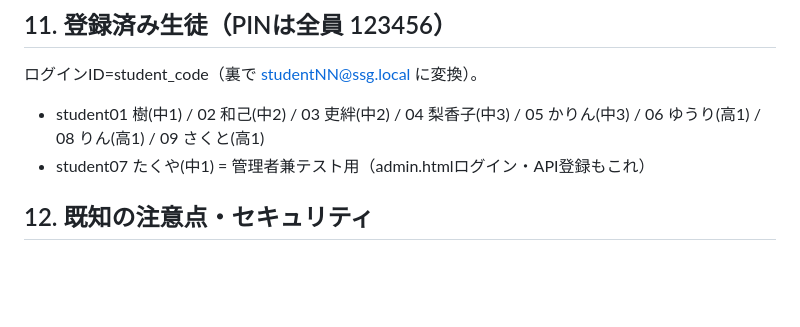
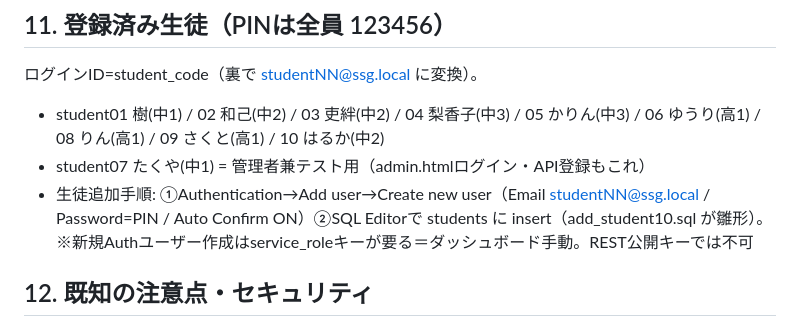
Before and after one commit to takuya5-stack/ssg-learning-app, a Markdown page: 引き継ぎ書.md, the part around the change. Rendered like a GitHub page; blank space fills up the shorter version.

Commit message:
生徒追加: student10 はるか(中2)

```diff
--- a/引き継ぎ書.md
+++ b/引き継ぎ書.md
@@ -117,8 +117,9 @@ git -C "/Users/takuya_oohashiba/Desktop/SSG学習アプリ" push
 
 ## 11. 登録済み生徒（PINは全員 123456）
 ログインID=student_code（裏で studentNN@ssg.local に変換）。
-- student01 樹(中1) / 02 和己(中2) / 03 吏絆(中2) / 04 梨香子(中3) / 05 かりん(中3) / 06 ゆうり(高1) / 08 りん(高1) / 09 さくと(高1)
+- student01 樹(中1) / 02 和己(中2) / 03 吏絆(中2) / 04 梨香子(中3) / 05 かりん(中3) / 06 ゆうり(高1) / 08 りん(高1) / 09 さくと(高1) / 10 はるか(中2)
 - student07 たくや(中1) = 管理者兼テスト用（admin.htmlログイン・API登録もこれ）
+- 生徒追加手順: ①Authentication→Add user→Create new user（Email studentNN@ssg.local / Password=PIN / Auto Confirm ON）②SQL Editorで students に insert（add_student10.sql が雛形）。※新規Authユーザー作成はservice_roleキーが要る＝ダッシュボード手動。REST公開キーでは不可
 
 ## 12. 既知の注意点・セキュリティ
 - ⚠️**セキュリティ**: このpublicリポジトリと本書に管理者ログイン(student07/123456)が載っている。誰でもadmin.htmlに入れてしまう。気にするなら「管理者PINを変更」「リポジトリをprivate化」を検討（tutoring用途で低リスクと判断して現状維持中）
```
